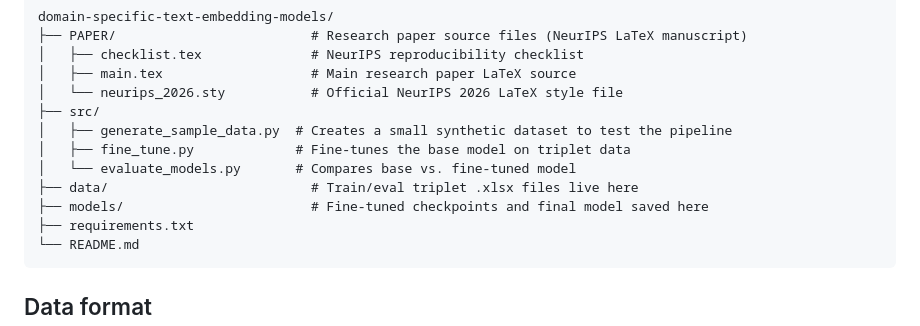
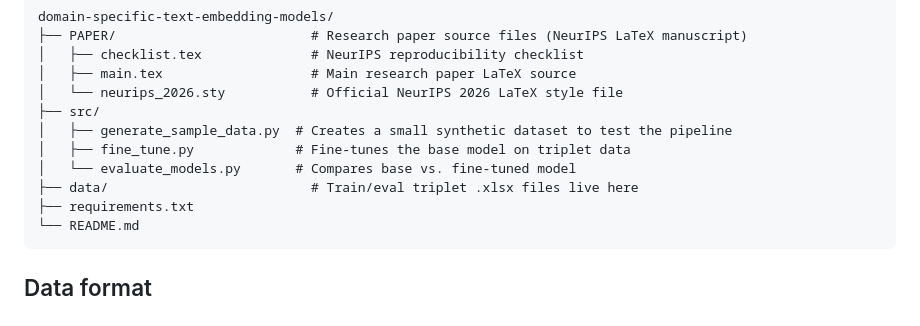
Before and after one commit to khajeshnarayana/Domain-Specific-Text-Embedding-Models-for-Information-Retrieval, a Markdown page: README.md, the part around the change. Rendered like a GitHub page.

````diff
--- a/README.md
+++ b/README.md
@@ -33,7 +33,6 @@ domain-specific-text-embedding-models/
 │   ├── fine_tune.py             # Fine-tunes the base model on triplet data
 │   └── evaluate_models.py       # Compares base vs. fine-tuned model
 ├── data/                          # Train/eval triplet .xlsx files live here
-├── models/                        # Fine-tuned checkpoints and final model saved here
 ├── requirements.txt
 └── README.md
 ```
````
